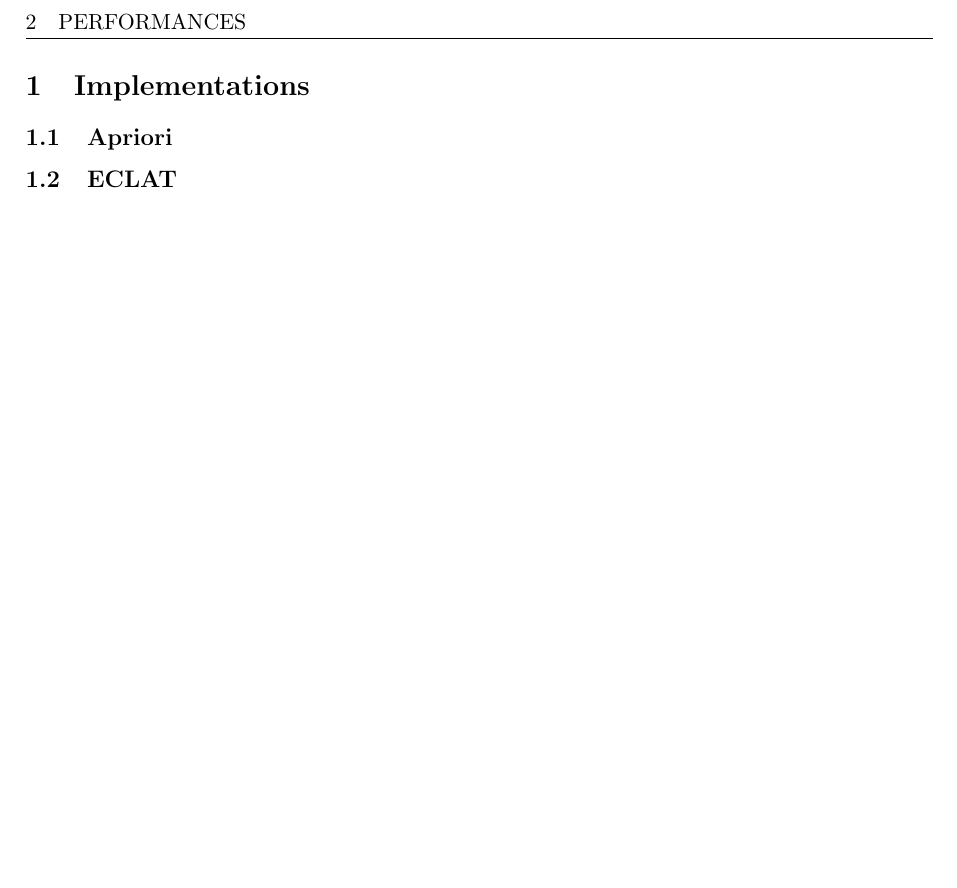
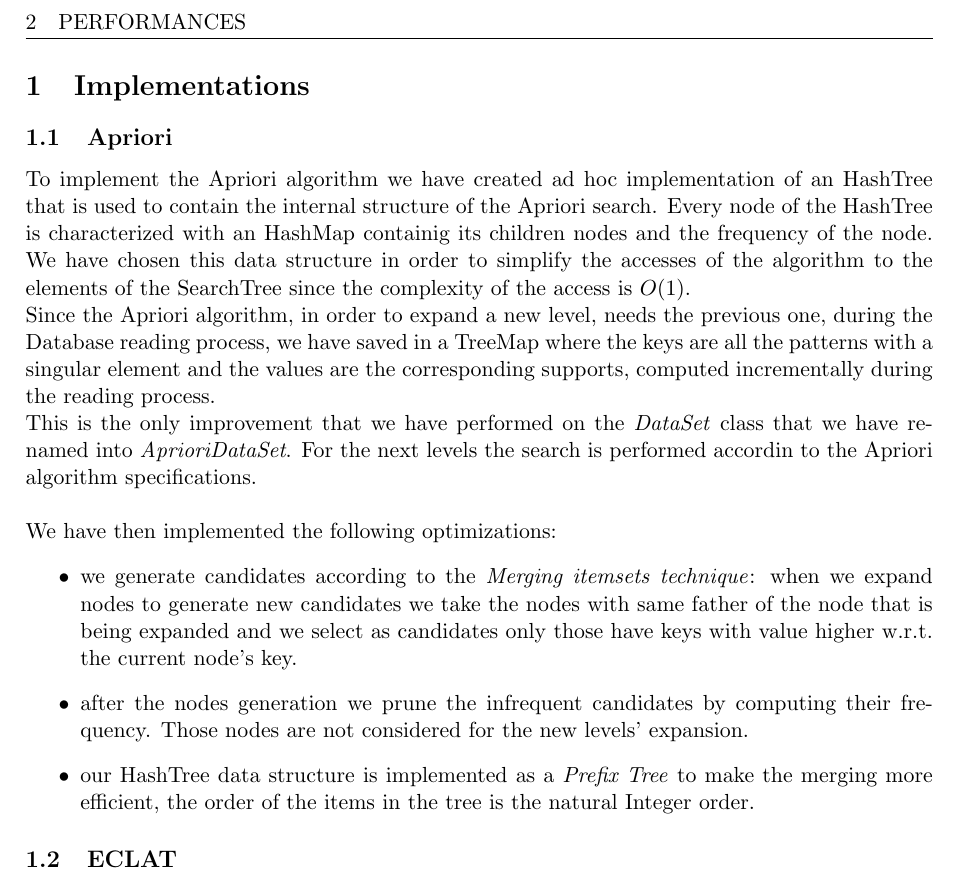
Before and after one commit to JustSalva/ProjectsOfMiningPatternsInData, a LaTeX document (Reports/Apriori/report.tex): part of page 2 of 2, cut so that both start at the same text, the shorter picture padded with empty space. Compiled offline with pdfLaTeX.

Commit message:
Apriori report

```diff
--- a/Reports/Apriori/report.tex
+++ b/Reports/Apriori/report.tex
@@ -61,6 +61,18 @@
 
 	\section{Implementations}
 		\subsection{Apriori}
+			To implement the Apriori algorithm we have created ad hoc implementation of an HashTree that is used to contain the internal structure of the Apriori search. Every node of the HashTree is characterized with an HashMap containig its children nodes and the frequency of the node.
+			We have chosen this data structure in order to simplify the accesses of the algorithm to the elements of the SearchTree since the complexity of the access is $O(1)$.\newline
+			Since the Apriori algorithm, in order to expand a new level, needs the previous one, during the Database reading process, we have saved in a TreeMap where the keys are all the patterns with a singular element and the values are the corresponding supports, computed incrementally during the reading process.\newline
+			This is the only improvement that we have performed on the \textit{DataSet} class that we have renamed into \textit{AprioriDataSet}.
+			For the next levels the search is performed accordin to the Apriori algorithm specifications.
+			\newline \newline
+			We have then implemented the following optimizations:
+			\begin{itemize}
+				\item we generate candidates according to the \textit{Merging itemsets technique}: when we expand nodes to generate new candidates we take the nodes with same father of the node that is being expanded and we select as candidates only those have keys with value higher w.r.t. the current node's key.
+				\item after the nodes generation we prune the infrequent candidates by computing their frequency. Those nodes are not considered for the new levels' expansion.
+				\item our HashTree data structure is implemented as a \textit{Prefix Tree} to make the merging more efficient, the order of the items in the tree is the natural Integer order.
+			\end{itemize}
 		\subsection{ECLAT}
 	\section{Performances}
 
```
Also changed, not shown: Reports/Apriori/report.pdf.
